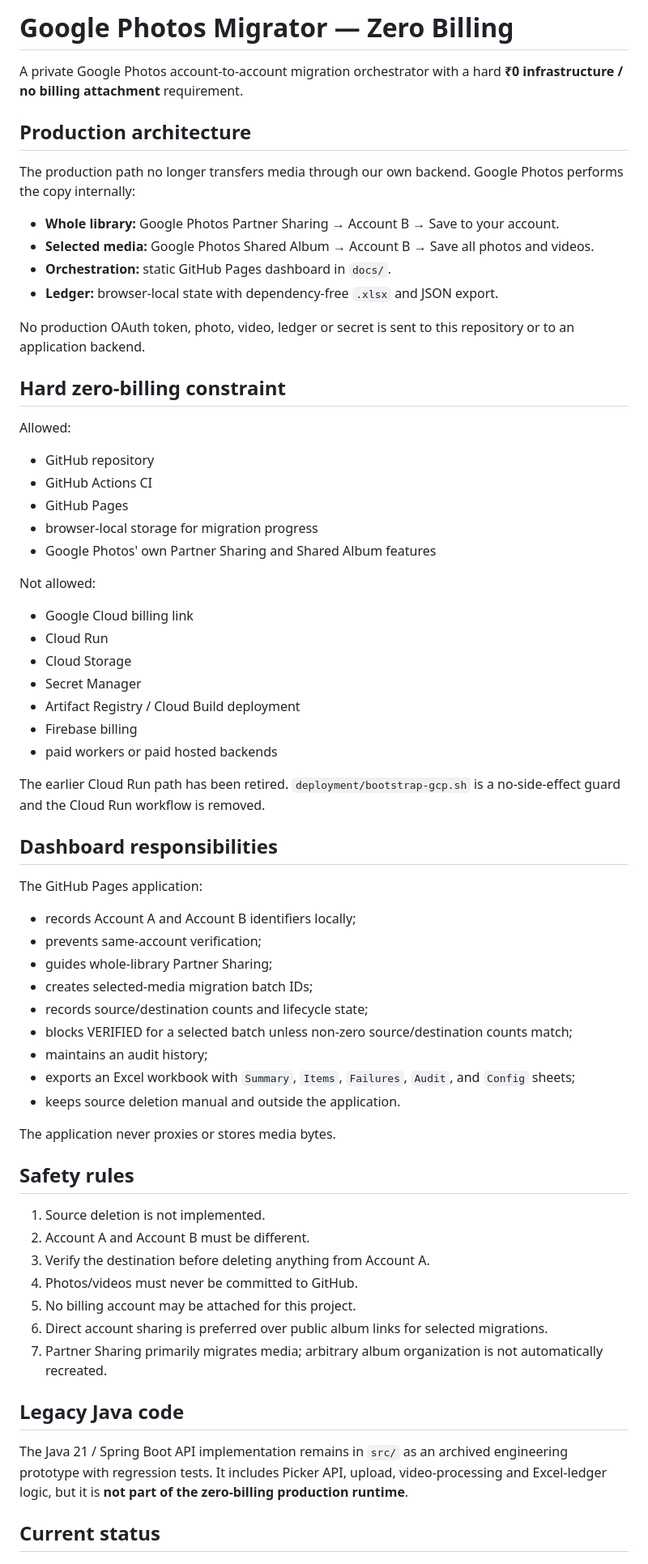
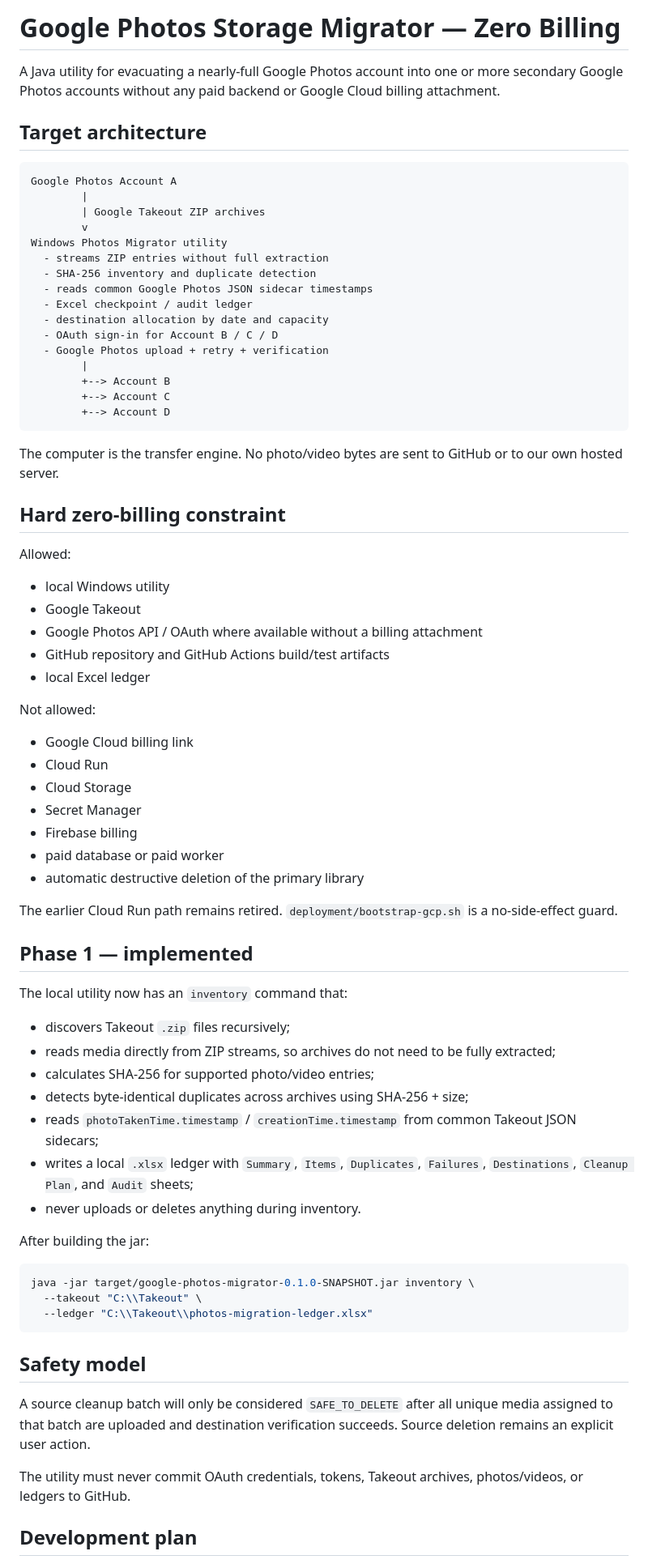
Before and after one commit to paritoshsingh0207/Selenium-Framework, a Markdown page: README.md, the part around one of its changes. Shown at 81% size. GitHub-like rendering.

Commit message:
Redesign project around local zero-billing Takeout migration utility

````diff
--- a/README.md
+++ b/README.md
@@ -1,27 +1,39 @@
-# Google Photos Migrator — Zero Billing
+# Google Photos Storage Migrator — Zero Billing
 
-A private Google Photos account-to-account migration orchestrator with a hard **₹0 infrastructure / no billing attachment** requirement.
+A Java utility for evacuating a nearly-full Google Photos account into one or more secondary Google Photos accounts without any paid backend or Google Cloud billing attachment.
 
-## Production architecture
+## Target architecture
 
-The production path no longer transfers media through our own backend. Google Photos performs the copy internally:
+```text
+Google Photos Account A
+        |
+        | Google Takeout ZIP archives
+        v
+Windows Photos Migrator utility
+  - streams ZIP entries without full extraction
+  - SHA-256 inventory and duplicate detection
+  - reads common Google Photos JSON sidecar timestamps
+  - Excel checkpoint / audit ledger
+  - destination allocation by date and capacity
+  - OAuth sign-in for Account B / C / D
+  - Google Photos upload + retry + verification
+        |
+        +--> Account B
+        +--> Account C
+        +--> Account D
+```
 
-- **Whole library:** Google Photos Partner Sharing → Account B → Save to your account.
-- **Selected media:** Google Photos Shared Album → Account B → Save all photos and videos.
-- **Orchestration:** static GitHub Pages dashboard in `docs/`.
-- **Ledger:** browser-local state with dependency-free `.xlsx` and JSON export.
-
-No production OAuth token, photo, video, ledger or secret is sent to this repository or to an application backend.
+The computer is the transfer engine. No photo/video bytes are sent to GitHub or to our own hosted server.
 
 ## Hard zero-billing constraint
 
 Allowed:
 
-- GitHub repository
-- GitHub Actions CI
-- GitHub Pages
-- browser-local storage for migration progress
-- Google Photos' own Partner Sharing and Shared Album features
+- local Windows utility
+- Google Takeout
+- Google Photos API / OAuth where available without a billing attachment
+- GitHub repository and GitHub Actions build/test artifacts
+- local Excel ledger
 
 Not allowed:
 
@@ -29,41 +41,37 @@ Not allowed:
 - Cloud Run
 - Cloud Storage
 - Secret Manager
-- Artifact Registry / Cloud Build deployment
 - Firebase billing
-- paid workers or paid hosted backends
+- paid database or paid worker
+- automatic destructive deletion of the primary library
 
-The earlier Cloud Run path has been retired. `deployment/bootstrap-gcp.sh` is a no-side-effect guard and the Cloud Run workflow is removed.
+The earlier Cloud Run path remains retired. `deployment/bootstrap-gcp.sh` is a no-side-effect guard.
 
-## Dashboard responsibilities
+## Phase 1 — implemented
 
-The GitHub Pages application:
+The local utility now has an `inventory` command that:
 
-- records Account A and Account B identifiers locally;
-- prevents same-account verification;
-- guides whole-library Partner Sharing;
-- creates selected-media migration batch IDs;
-- records source/destination counts and lifecycle state;
-- blocks VERIFIED for a selected batch unless non-zero source/destination counts match;
-- maintains an audit history;
-- exports an Excel workbook with `Summary`, `Items`, `Failures`, `Audit`, and `Config` sheets;
-- keeps source deletion manual and outside the application.
+- discovers Takeout `.zip` files recursively;
+- reads media directly from ZIP streams, so archives do not need to be fully extracted;
+- calculates SHA-256 for supported photo/video entries;
+- detects byte-identical duplicates across archives using SHA-256 + size;
+- reads `photoTakenTime.timestamp` / `creationTime.timestamp` from common Takeout JSON sidecars;
+- writes a local `.xlsx` ledger with `Summary`, `Items`, `Duplicates`, `Failures`, `Destinations`, `Cleanup Plan`, and `Audit` sheets;
+- never uploads or deletes anything during inventory.
 
-The application never proxies or stores media bytes.
+After building the jar:
 
-## Safety rules
+```bash
+java -jar target/google-photos-migrator-0.1.0-SNAPSHOT.jar inventory \
+  --takeout "C:\\Takeout" \
+  --ledger "C:\\Takeout\\photos-migration-ledger.xlsx"
+```
 
-1. Source deletion is not implemented.
-2. Account A and Account B must be different.
-3. Verify the destination before deleting anything from Account A.
-4. Photos/videos must never be committed to GitHub.
-5. No billing account may be attached for this project.
-6. Direct account sharing is preferred over public album links for selected migrations.
-7. Partner Sharing primarily migrates media; arbitrary album organization is not automatically recreated.
+## Safety model
 
-## Legacy Java code
+A source cleanup batch will only be considered `SAFE_TO_DELETE` after all unique media assigned to that batch are uploaded and destination verification succeeds. Source deletion remains an explicit user action.
 
-The Java 21 / Spring Boot API implementation remains in `src/` as an archived engineering prototype with regression tests. It includes Picker API, upload, video-processing and Excel-ledger logic, but it is **not part of the zero-billing production runtime**.
+The utility must never commit OAuth credentials, tokens, Takeout archives, photos/videos, or ledgers to GitHub.
 
-## Current status
+## Development plan
 
````
Also changed, not shown: other parts of README.md (+17 -11 lines).
